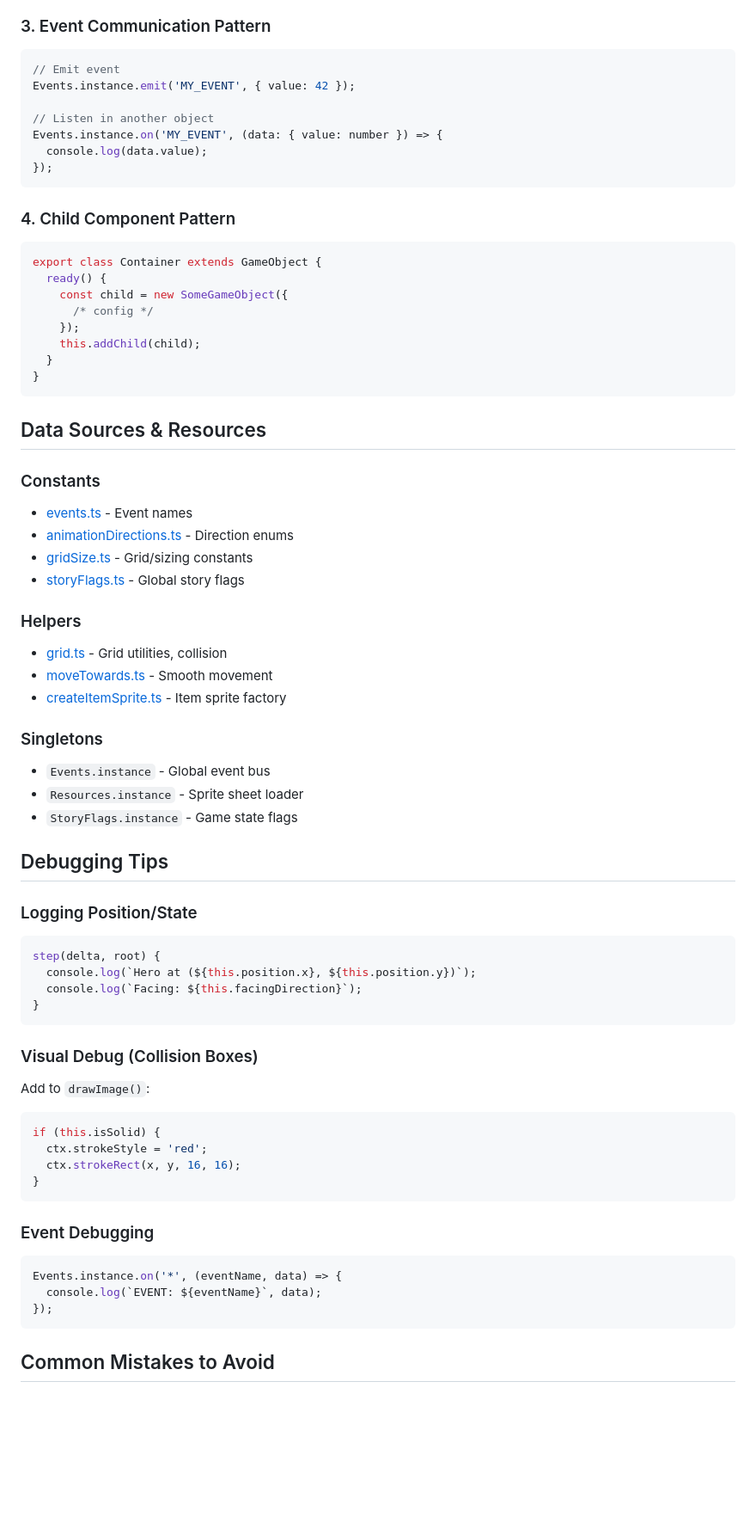
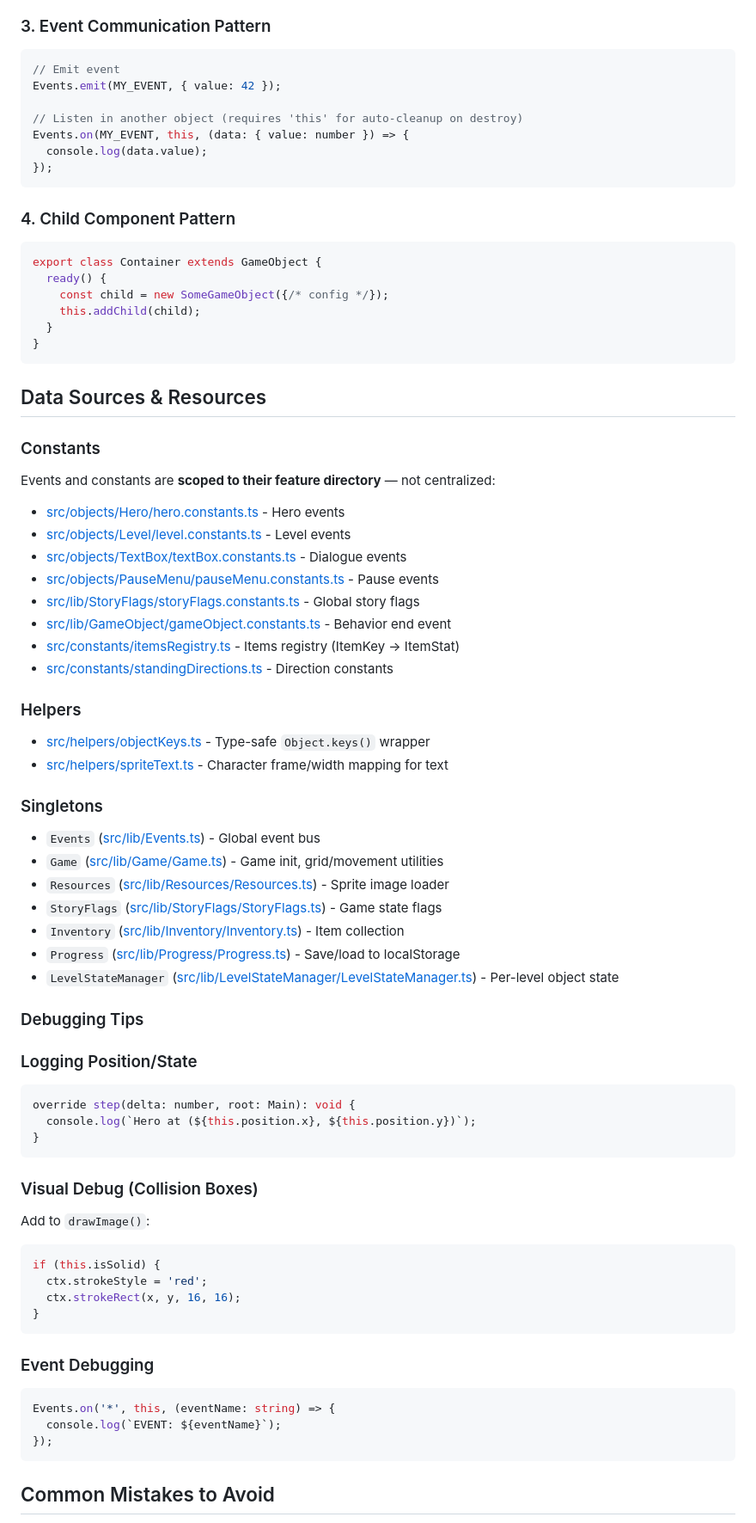
Before and after one commit to AlbePao/canvas-rpg, a Markdown page: AGENTS.md, the part around one of its changes. Shown at 86% size. GitHub-like rendering; blank space fills up the shorter version.

````diff
--- a/AGENTS.md
+++ b/AGENTS.md
@@ -669,10 +722,10 @@ import type { MyThingConfig } from './myThing.types';
 
 ```typescript
 // Emit event
-Events.instance.emit('MY_EVENT', { value: 42 });
+Events.emit(MY_EVENT, { value: 42 });
 
-// Listen in another object
-Events.instance.on('MY_EVENT', (data: { value: number }) => {
+// Listen in another object (requires 'this' for auto-cleanup on destroy)
+Events.on(MY_EVENT, this, (data: { value: number }) => {
   console.log(data.value);
 });
 ```
@@ -682,9 +735,7 @@ Events.instance.on('MY_EVENT', (data: { value: number }) => {
 ```typescript
 export class Container extends GameObject {
   ready() {
-    const child = new SomeGameObject({
-      /* config */
-    });
+    const child = new SomeGameObject({/* config */});
     this.addChild(child);
   }
 }
@@ -694,31 +745,39 @@ export class Container extends GameObject {
 
 ### Constants
 
-- [events.ts](src/constants/events.ts) - Event names
-- [animationDirections.ts](src/constants/animationDirections.ts) - Direction enums
-- [gridSize.ts](src/constants/gridSize.ts) - Grid/sizing constants
-- [storyFlags.ts](src/constants/storyFlags.ts) - Global story flags
+Events and constants are **scoped to their feature directory** — not centralized:
+
+- [src/objects/Hero/hero.constants.ts](src/objects/Hero/hero.constants.ts) - Hero events
+- [src/objects/Level/level.constants.ts](src/objects/Level/level.constants.ts) - Level events
+- [src/objects/TextBox/textBox.constants.ts](src/objects/TextBox/textBox.constants.ts) - Dialogue events
+- [src/objects/PauseMenu/pauseMenu.constants.ts](src/objects/PauseMenu/pauseMenu.constants.ts) - Pause events
+- [src/lib/StoryFlags/storyFlags.constants.ts](src/lib/StoryFlags/storyFlags.constants.ts) - Global story flags
+- [src/lib/GameObject/gameObject.constants.ts](src/lib/GameObject/gameObject.constants.ts) - Behavior end event
+- [src/constants/itemsRegistry.ts](src/constants/itemsRegistry.ts) - Items registry (ItemKey → ItemStat)
+- [src/constants/standingDirections.ts](src/constants/standingDirections.ts) - Direction constants
 
 ### Helpers
 
-- [grid.ts](src/helpers/grid.ts) - Grid utilities, collision
-- [moveTowards.ts](src/helpers/moveTowards.ts) - Smooth movement
-- [createItemSprite.ts](src/helpers/createItemSprite.ts) - Item sprite factory
+- [src/helpers/objectKeys.ts](src/helpers/objectKeys.ts) - Type-safe `Object.keys()` wrapper
+- [src/helpers/spriteText.ts](src/helpers/spriteText.ts) - Character frame/width mapping for text
 
 ### Singletons
 
-- `Events.instance` - Global event bus
-- `Resources.instance` - Sprite sheet loader
-- `StoryFlags.instance` - Game state flags
+- `Events` ([src/lib/Events.ts](src/lib/Events.ts)) - Global event bus
+- `Game` ([src/lib/Game/Game.ts](src/lib/Game/Game.ts)) - Game init, grid/movement utilities
+- `Resources` ([src/lib/Resources/Resources.ts](src/lib/Resources/Resources.ts)) - Sprite image loader
+- `StoryFlags` ([src/lib/StoryFlags/StoryFlags.ts](src/lib/StoryFlags/StoryFlags.ts)) - Game state flags
+- `Inventory` ([src/lib/Inventory/Inventory.ts](src/lib/Inventory/Inventory.ts)) - Item collection
+- `Progress` ([src/lib/Progress/Progress.ts](src/lib/Progress/Progress.ts)) - Save/load to localStorage
+- `LevelStateManager` ([src/lib/LevelStateManager/LevelStateManager.ts](src/lib/LevelStateManager/LevelStateManager.ts)) - Per-level object state
 
-## Debugging Tips
+### Debugging Tips
 
 ### Logging Position/State
 
 ```typescript
-step(delta, root) {
+override step(delta: number, root: Main): void {
   console.log(`Hero at (${this.position.x}, ${this.position.y})`);
-  console.log(`Facing: ${this.facingDirection}`);
 }
 ```
 
@@ -736,8 +795,8 @@ if (this.isSolid) {
 ### Event Debugging
 
 ```typescript
-Events.instance.on('*', (eventName, data) => {
-  console.log(`EVENT: ${eventName}`, data);
+Events.on('*', this, (eventName: string) => {
+  console.log(`EVENT: ${eventName}`);
 });
 ```
 
````
Also changed, not shown: other parts of AGENTS.md (+178 -123 lines), canvas-rpg.instructions.md (+16 -17 lines).
